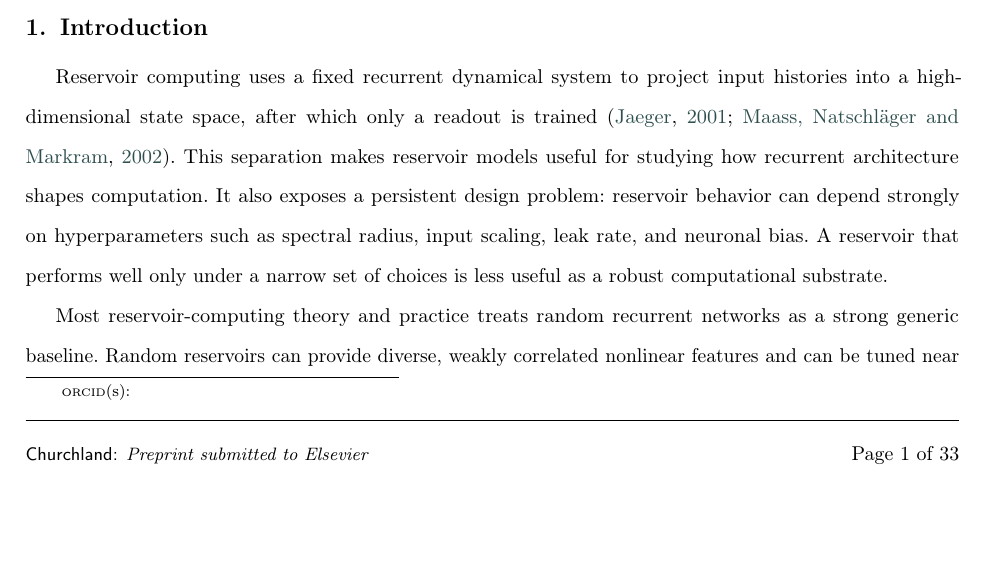
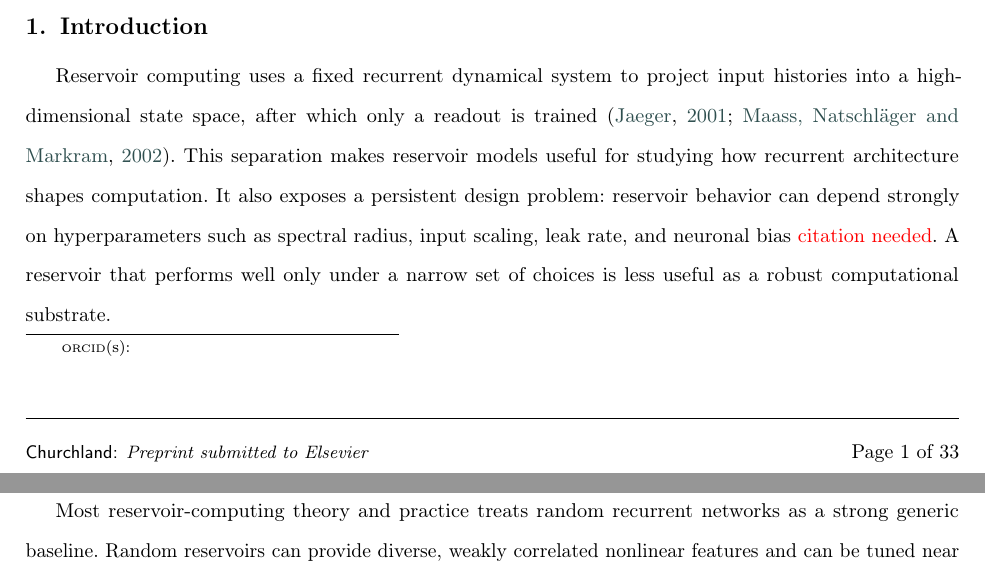
Before and after one commit to mchurchland/thesis_tex, a LaTeX thesis (thesis.tex): part of page 2 of 42 before the commit and two parts of pages 2 and 3 of 42 after it, the two joined at a grey line, cut so that both start at the same text, the shorter picture padded with empty space. Compiled offline with pdfLaTeX; a LaTeX package or settings file that is missing is left out.

Commit message:
Update thesis.tex

```diff
--- a/thesis.tex
+++ b/thesis.tex
@@ -26,6 +26,7 @@
 \definecolor{deepblue}{HTML}{002CF1}
 \definecolor{purple}{HTML}{AF7DF5}
 \definecolor{lightcyan}{HTML}{8ADEF3}
+\newcommand{\raul}[1]{\textcolor{red}{#1}}
 
 \begin{document}
 \let\WriteBookmarks\relax
@@ -75,7 +76,7 @@ reservoir computing \sep connectomics \sep hyperparameter robustness \sep E/I ba
 \maketitle
 
 \section{Introduction}
-Reservoir computing uses a fixed recurrent dynamical system to project input histories into a high-dimensional state space, after which only a readout is trained \parencite{jaeger_echo_state_2001,maass_lsm_2002}. This separation makes reservoir models useful for studying how recurrent architecture shapes computation. It also exposes a persistent design problem: reservoir behavior can depend strongly on hyperparameters such as spectral radius, input scaling, leak rate, and neuronal bias. A reservoir that performs well only under a narrow set of choices is less useful as a robust computational substrate.
+Reservoir computing uses a fixed recurrent dynamical system to project input histories into a high-dimensional state space, after which only a readout is trained \parencite{jaeger_echo_state_2001,maass_lsm_2002}. This separation makes reservoir models useful for studying how recurrent architecture shapes computation. It also exposes a persistent design problem: reservoir behavior can depend strongly on hyperparameters such as spectral radius, input scaling, leak rate, and neuronal bias \raul{citation needed}. A reservoir that performs well only under a narrow set of choices is less useful as a robust computational substrate.
 
 Most reservoir-computing theory and practice treats random recurrent networks as a strong generic baseline. Random reservoirs can provide diverse, weakly correlated nonlinear features and can be tuned near dynamical regimes that support memory and separability \parencite{Lukosevicius2012PracticalESN}. From that perspective, a small, sparse, structured, signed biological circuit should not be expected to maximize generic task-agnostic capacity. The \textit{C.\ elegans} connectome was shaped by developmental, metabolic, behavioral, and stability constraints, not by the objective of serving as an optimized random feature map. Its value here is therefore not as a presumed best reservoir, but as a structured biological prior for asking which constraints change the relationship between performance and sensitivity.
 
```
